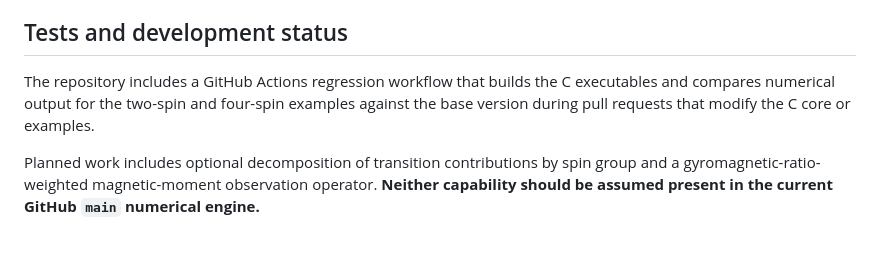
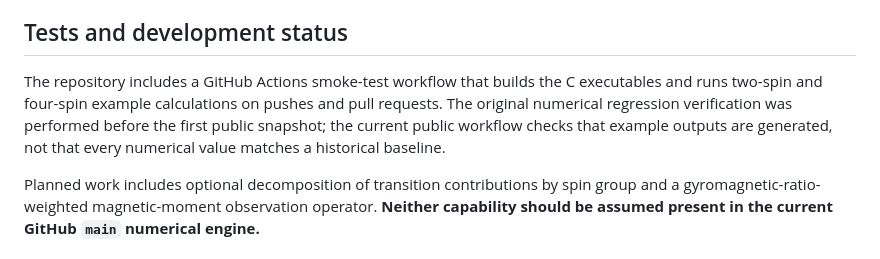
Before and after one commit to scleroze/SpinSpec, a Markdown page: README.md, the part around the change. Drawn GitHub-style.

Commit message:
docs: describe public C core smoke tests accurately

```diff
--- a/README.md
+++ b/README.md
@@ -104,7 +104,7 @@ The `app/`, `static/` and `templates/` directories contain a FastAPI application
 
 ## Tests and development status
 
-The repository includes a GitHub Actions regression workflow that builds the C executables and compares numerical output for the two-spin and four-spin examples against the base version during pull requests that modify the C core or examples.
+The repository includes a GitHub Actions smoke-test workflow that builds the C executables and runs two-spin and four-spin example calculations on pushes and pull requests. The original numerical regression verification was performed before the first public snapshot; the current public workflow checks that example outputs are generated, not that every numerical value matches a historical baseline.
 
 Planned work includes optional decomposition of transition contributions by spin group and a gyromagnetic-ratio-weighted magnetic-moment observation operator. **Neither capability should be assumed present in the current GitHub `main` numerical engine.**
 
```
